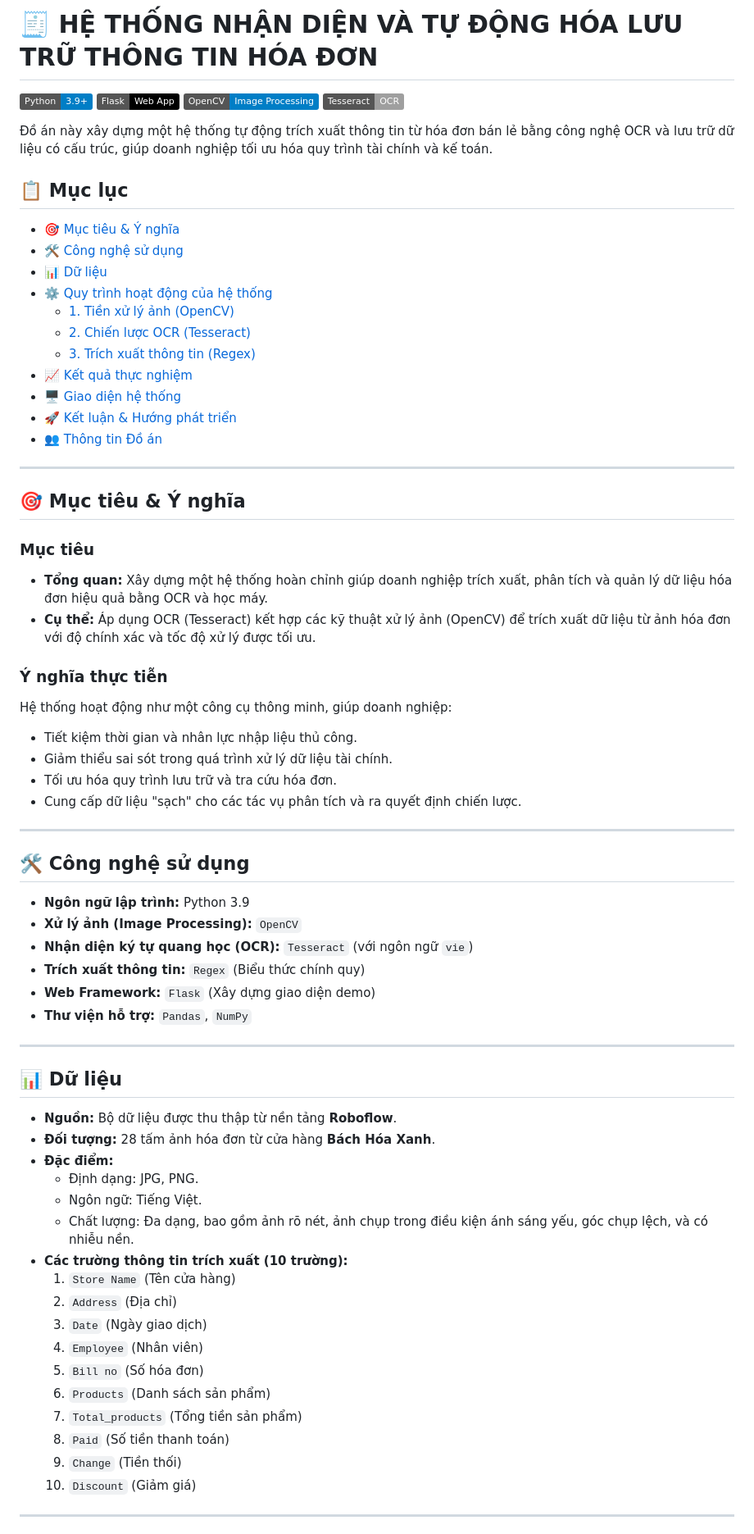
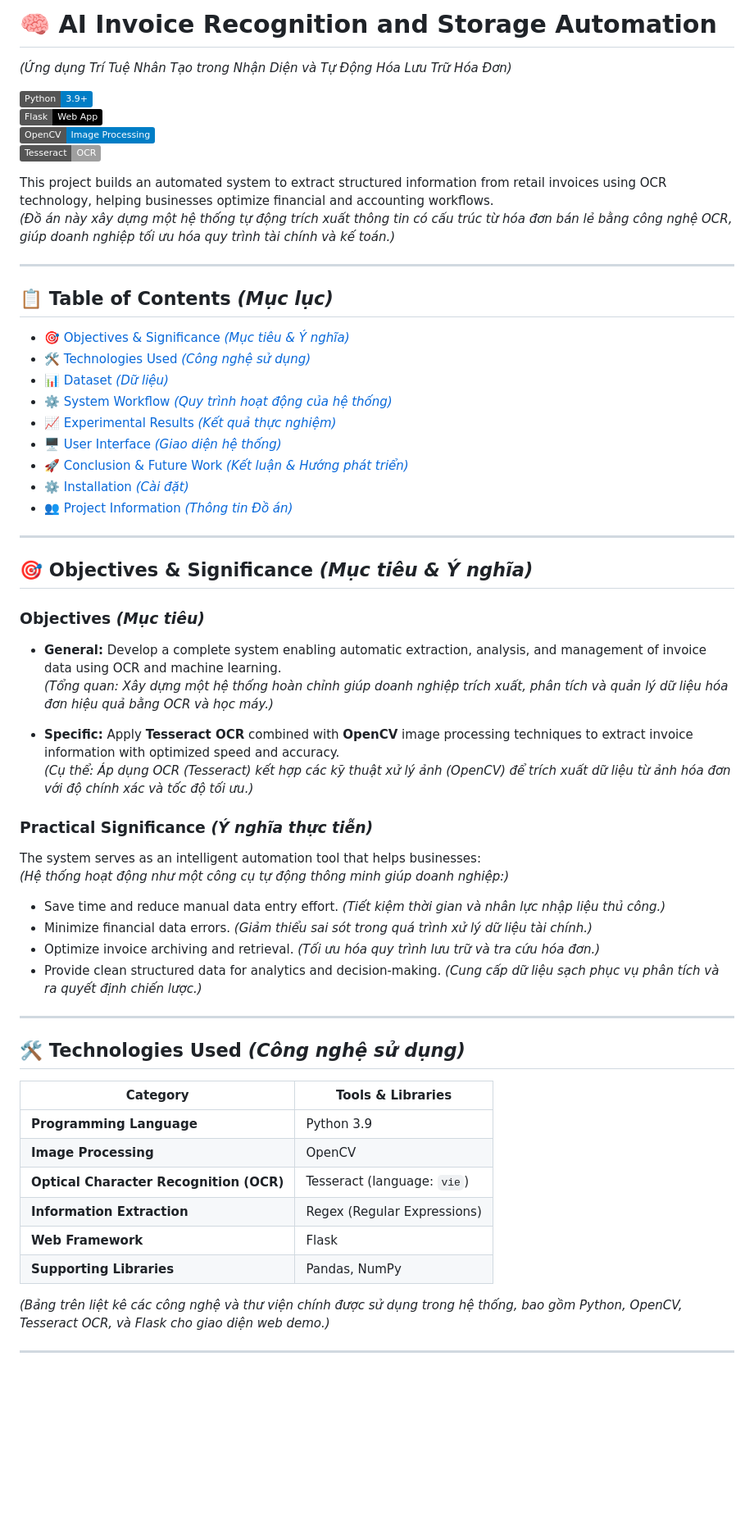
Before and after one commit to HTLinh0604/Invoice-data-extraction, a Markdown page: README.md, the part around one of its changes. Shown at 82% size. GitHub-like rendering; badges without logos; blank space fills up the shorter version.

```diff
--- a/README.md
+++ b/README.md
@@ -1,70 +1,61 @@
-# 🧾 HỆ THỐNG NHẬN DIỆN VÀ TỰ ĐỘNG HÓA LƯU TRỮ THÔNG TIN HÓA ĐƠN
+# 🧠 AI Invoice Recognition and Storage Automation
+*(Ứng dụng Trí Tuệ Nhân Tạo trong Nhận Diện và Tự Động Hóa Lưu Trữ Hóa Đơn)*
+
 ![Python](https://img.shields.io/badge/Python-3.9%2B-blue?logo=python&logoColor=white)
 ![Flask](https://img.shields.io/badge/Flask-Web%20App-black?logo=flask)
 ![OpenCV](https://img.shields.io/badge/OpenCV-Image%20Processing-blue?logo=opencv)
 ![Tesseract](https://img.shields.io/badge/Tesseract-OCR-lightgrey?logo=tesseract)
 
-Đồ án này xây dựng một hệ thống tự động trích xuất thông tin từ hóa đơn bán lẻ bằng công nghệ OCR và lưu trữ dữ liệu có cấu trúc, giúp doanh nghiệp tối ưu hóa quy trình tài chính và kế toán.
-
-## 📋 Mục lục
-* [🎯 Mục tiêu & Ý nghĩa](#-mục-tiêu--ý-nghĩa)
-* [🛠️ Công nghệ sử dụng](#-công-nghệ-sử-dụng)
-* [📊 Dữ liệu](#-dữ-liệu)
-* [⚙️ Quy trình hoạt động của hệ thống](#-quy-trình-hoạt-động-của-hệ-thống)
-    * [1. Tiền xử lý ảnh (OpenCV)](#1-tiền-xử-lý-ảnh-opencv)
-    * [2. Chiến lược OCR (Tesseract)](#2-chiến-lược-ocr-tesseract)
-    * [3. Trích xuất thông tin (Regex)](#3-trích-xuất-thông-tin-regex)
-* [📈 Kết quả thực nghiệm](#-kết-quả-thực-nghiệm)
-* [🖥️ Giao diện hệ thống](#-giao-diện-hệ-thống)
-* [🚀 Kết luận & Hướng phát triển](#-kết-luận--hướng-phát-triển)
-* [👥 Thông tin Đồ án](#-thông-tin-đồ-án)
+This project builds an automated system to extract structured information from retail invoices using OCR technology, helping businesses optimize financial and accounting workflows.
+*(Đồ án này xây dựng một hệ thống tự động trích xuất thông tin có cấu trúc từ hóa đơn bán lẻ bằng công nghệ OCR, giúp doanh nghiệp tối ưu hóa quy trình tài chính và kế toán.)*
 
 ---
 
-## 🎯 Mục tiêu & Ý nghĩa
+## 📋 Table of Contents *(Mục lục)*
 
-### Mục tiêu
-* **Tổng quan:** Xây dựng một hệ thống hoàn chỉnh giúp doanh nghiệp trích xuất, phân tích và quản lý dữ liệu hóa đơn hiệu quả bằng OCR và học máy.
-* **Cụ thể:** Áp dụng OCR (Tesseract) kết hợp các kỹ thuật xử lý ảnh (OpenCV) để trích xuất dữ liệu từ ảnh hóa đơn với độ chính xác và tốc độ xử lý được tối ưu.
-
-### Ý nghĩa thực tiễn
-Hệ thống hoạt động như một công cụ thông minh, giúp doanh nghiệp:
-* Tiết kiệm thời gian và nhân lực nhập liệu thủ công.
-* Giảm thiểu sai sót trong quá trình xử lý dữ liệu tài chính.
-* Tối ưu hóa quy trình lưu trữ và tra cứu hóa đơn.
-* Cung cấp dữ liệu "sạch" cho các tác vụ phân tích và ra quyết định chiến lược.
+- [🎯 Objectives & Significance *(Mục tiêu & Ý nghĩa)*](#-objectives--significance-mục-tiêu--ý-nghĩa)
+- [🛠️ Technologies Used *(Công nghệ sử dụng)*](#-technologies-used-công-nghệ-sử-dụng)
+- [📊 Dataset *(Dữ liệu)*](#-dataset-dữ-liệu)
+- [⚙️ System Workflow *(Quy trình hoạt động của hệ thống)*](#-system-workflow-quy-trình-hoạt-động-của-hệ-thống)
+- [📈 Experimental Results *(Kết quả thực nghiệm)*](#-experimental-results-kết-quả-thực-nghiệm)
+- [🖥️ User Interface *(Giao diện hệ thống)*](#-user-interface-giao-diện-hệ-thống)
+- [🚀 Conclusion & Future Work *(Kết luận & Hướng phát triển)*](#-conclusion--future-work-kết-luận--hướng-phát-triển)
+- [⚙️ Installation *(Cài đặt)*](#️-installation-cài-đặt)
+- [👥 Project Information *(Thông tin Đồ án)*](#-project-information-thông-tin-đồ-án)
 
 ---
 
-## 🛠️ Công nghệ sử dụng
-* **Ngôn ngữ lập trình:** Python 3.9
-* **Xử lý ảnh (Image Processing):** `OpenCV`
-* **Nhận diện ký tự quang học (OCR):** `Tesseract` (với ngôn ngữ `vie`)
-* **Trích xuất thông tin:** `Regex` (Biểu thức chính quy)
-* **Web Framework:** `Flask` (Xây dựng giao diện demo)
-* **Thư viện hỗ trợ:** `Pandas`, `NumPy`
+## 🎯 Objectives & Significance *(Mục tiêu & Ý nghĩa)*
+
+### Objectives *(Mục tiêu)*
+- **General:** Develop a complete system enabling automatic extraction, analysis, and management of invoice data using OCR and machine learning.
+  *(Tổng quan: Xây dựng một hệ thống hoàn chỉnh giúp doanh nghiệp trích xuất, phân tích và quản lý dữ liệu hóa đơn hiệu quả bằng OCR và học máy.)*
+
+- **Specific:** Apply **Tesseract OCR** combined with **OpenCV** image processing techniques to extract invoice information with optimized speed and accuracy.
+  *(Cụ thể: Áp dụng OCR (Tesseract) kết hợp các kỹ thuật xử lý ảnh (OpenCV) để trích xuất dữ liệu từ ảnh hóa đơn với độ chính xác và tốc độ tối ưu.)*
+
+### Practical Significance *(Ý nghĩa thực tiễn)*
+The system serves as an intelligent automation tool that helps businesses:
+*(Hệ thống hoạt động như một công cụ tự động thông minh giúp doanh nghiệp:)*
+- Save time and reduce manual data entry effort. *(Tiết kiệm thời gian và nhân lực nhập liệu thủ công.)*
+- Minimize financial data errors. *(Giảm thiểu sai sót trong quá trình xử lý dữ liệu tài chính.)*
+- Optimize invoice archiving and retrieval. *(Tối ưu hóa quy trình lưu trữ và tra cứu hóa đơn.)*
+- Provide clean structured data for analytics and decision-making. *(Cung cấp dữ liệu sạch phục vụ phân tích và ra quyết định chiến lược.)*
 
 ---
 
-## 📊 Dữ liệu
+## 🛠️ Technologies Used *(Công nghệ sử dụng)*
 
-* **Nguồn:** Bộ dữ liệu được thu thập từ nền tảng **Roboflow**.
-* **Đối tượng:** 28 tấm ảnh hóa đơn từ cửa hàng **Bách Hóa Xanh**.
-* **Đặc điểm:**
-    * Định dạng: JPG, PNG.
-    * Ngôn ngữ: Tiếng Việt.
-    * Chất lượng: Đa dạng, bao gồm ảnh rõ nét, ảnh chụp trong điều kiện ánh sáng yếu, góc chụp lệch, và có nhiễu nền.
-* **Các trường thông tin trích xuất (10 trường):**
-    1.  `Store Name` (Tên cửa hàng)
-    2.  `Address` (Địa chỉ)
-    3.  `Date` (Ngày giao dịch)
-    4.  `Employee` (Nhân viên)
-    5.  `Bill no` (Số hóa đơn)
-    6.  `Products` (Danh sách sản phẩm)
-    7.  `Total_products` (Tổng tiền sản phẩm)
-    8.  `Paid` (Số tiền thanh toán)
-    9.  `Change` (Tiền thối)
-    10. `Discount` (Giảm giá)
+| Category | Tools & Libraries |
+|-----------|------------------|
+| **Programming Language** | Python 3.9 |
+| **Image Processing** | OpenCV |
+| **Optical Character Recognition (OCR)** | Tesseract (language: `vie`) |
+| **Information Extraction** | Regex (Regular Expressions) |
+| **Web Framework** | Flask |
+| **Supporting Libraries** | Pandas, NumPy |
+
+*(Bảng trên liệt kê các công nghệ và thư viện chính được sử dụng trong hệ thống, bao gồm Python, OpenCV, Tesseract OCR, và Flask cho giao diện web demo.)*
 
 ---
 
```
Also changed, not shown: other parts of README.md (+111 -65 lines).
